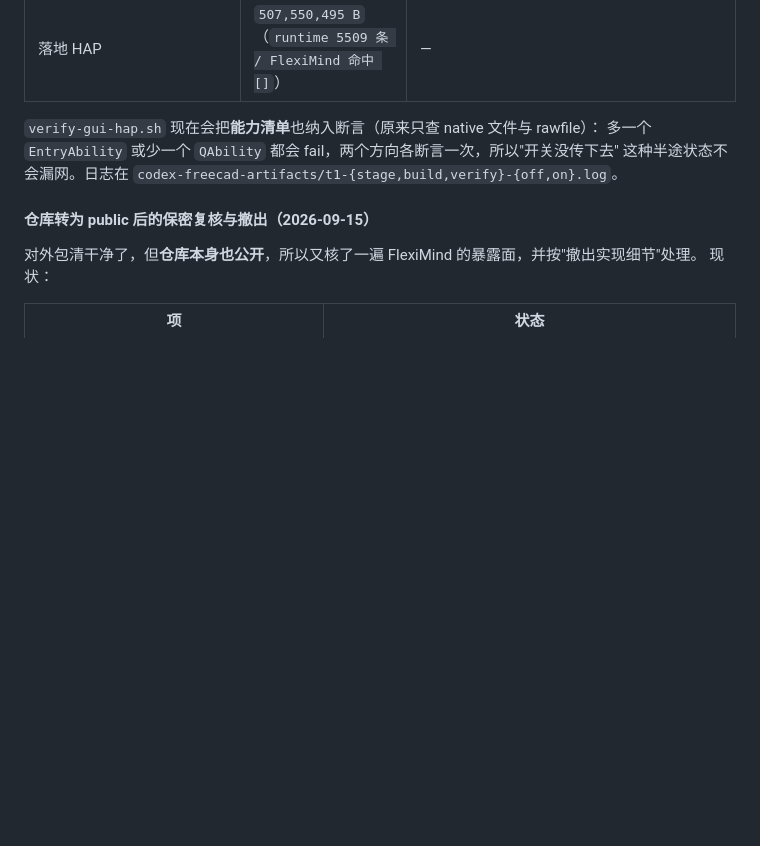
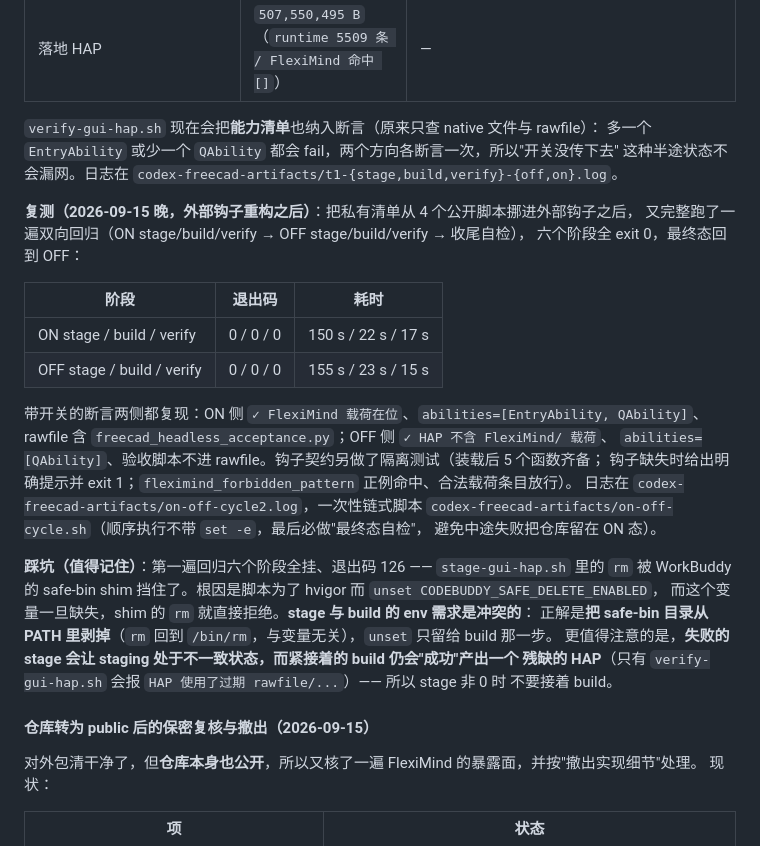
Before and after one commit to liang-xiaohui/freecad-on-harmonyos, a Markdown page: docs/appgallery-release.md, the part around the change. Rendered like a GitHub page; blank space fills up the shorter version.

Commit message:
Re-run the two-way regression after moving the private lists into a hook
The stage scripts now call out to an external hook for the private
inventory, so the ON path needed re-verifying. Both directions pass: ON
stage/build/verify and OFF stage/build/verify all exit 0, and the
switch-sensitive assertions reproduce on both sides.

Write down the trap that cost the first attempt. The stage scripts died
with 126 because the safe-bin shim's rm refuses once
CODEBUDDY_SAFE_DELETE_ENABLED is unset -- and unsetting it is exactly
what hvigor needs. The two steps want opposite environments, so strip the
shim's directory from PATH instead (rm goes back to /bin/rm) and keep the
unset for the build only.

Worth remembering too: a failed stage leaves staging inconsistent, yet
the next build still "succeeds" into a partial HAP. Only verify catches
it, so never build after a non-zero stage.

```diff
--- a/docs/appgallery-release.md
+++ b/docs/appgallery-release.md
@@ -627,6 +627,31 @@ README「可复跑入口」与 `docs/device-run-guide.md` 的设备侧验收一
 这种半途状态不会漏网。日志在
 `codex-freecad-artifacts/t1-{stage,build,verify}-{off,on}.log`。
 
+**复测（2026-09-15 晚，外部钩子重构之后）**：把私有清单从 4 个公开脚本挪进外部钩子之后，
+又完整跑了一遍双向回归（ON stage/build/verify → OFF stage/build/verify → 收尾自检），
+六个阶段全 exit 0，最终态回到 OFF：
+
+| 阶段 | 退出码 | 耗时 |
+| --- | --- | --- |
+| ON stage / build / verify | 0 / 0 / 0 | 150 s / 22 s / 17 s |
+| OFF stage / build / verify | 0 / 0 / 0 | 155 s / 23 s / 15 s |
+
+带开关的断言两侧都复现：ON 侧 `✓ FlexiMind 载荷在位`、`abilities=[EntryAbility, QAbility]`、
+rawfile 含 `freecad_headless_acceptance.py`；OFF 侧 `✓ HAP 不含 FlexiMind/ 载荷`、
+`abilities=[QAbility]`、验收脚本不进 rawfile。钩子契约另做了隔离测试（装载后 5 个函数齐备；
+钩子缺失时给出明确提示并 exit 1；`fleximind_forbidden_pattern` 正例命中、合法载荷条目放行）。
+日志在 `codex-freecad-artifacts/on-off-cycle2.log`，一次性链式脚本
+`codex-freecad-artifacts/on-off-cycle.sh`（顺序执行不带 `set -e`，最后必做"最终态自检"，
+避免中途失败把仓库留在 ON 态）。
+
+**踩坑（值得记住）**：第一遍回归六个阶段全挂、退出码 126 —— `stage-gui-hap.sh` 里的 `rm`
+被 WorkBuddy 的 safe-bin shim 挡住了。根因是脚本为了 hvigor 而 `unset CODEBUDDY_SAFE_DELETE_ENABLED`，
+而这个变量一旦缺失，shim 的 `rm` 就直接拒绝。**stage 与 build 的 env 需求是冲突的**：
+正解是**把 safe-bin 目录从 PATH 里剥掉**（`rm` 回到 `/bin/rm`，与变量无关），`unset` 只留给 build 那一步。
+更值得注意的是，**失败的 stage 会让 staging 处于不一致状态，而紧接着的 build 仍会"成功"产出一个
+残缺的 HAP**（只有 `verify-gui-hap.sh` 会报 `HAP 使用了过期 rawfile/...`）—— 所以 stage 非 0 时
+不要接着 build。
+
 #### 仓库转为 public 后的保密复核与撤出（2026-09-15）
 
 对外包清干净了，但**仓库本身也公开**，所以又核了一遍 FlexiMind 的暴露面，并按"撤出实现细节"处理。
```
